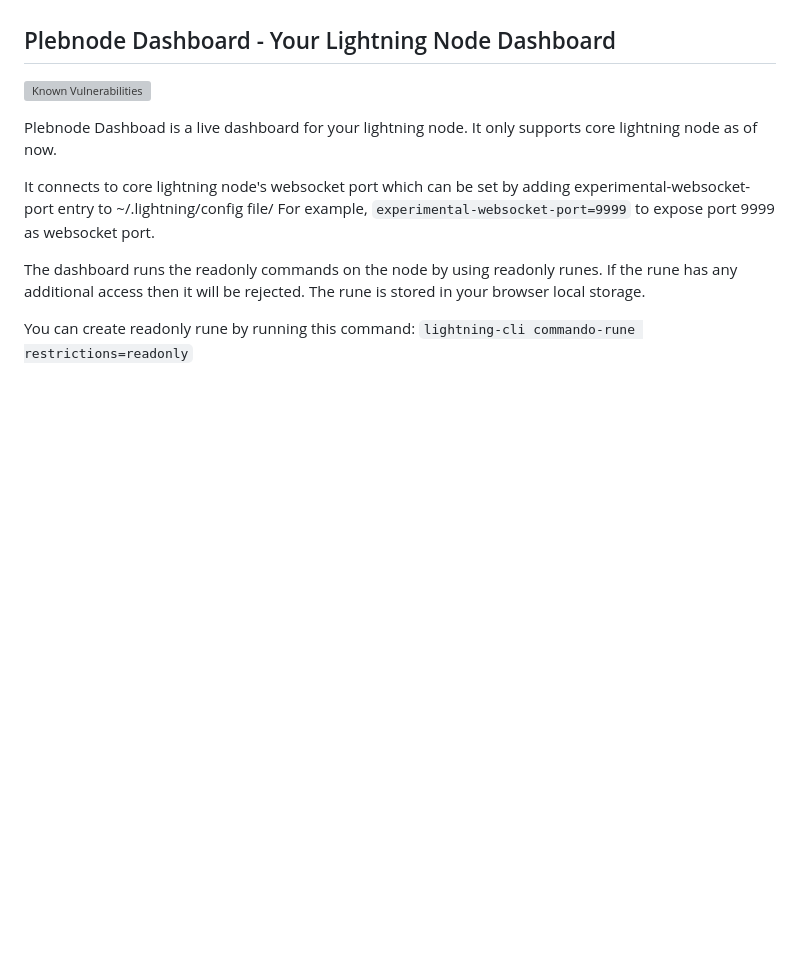
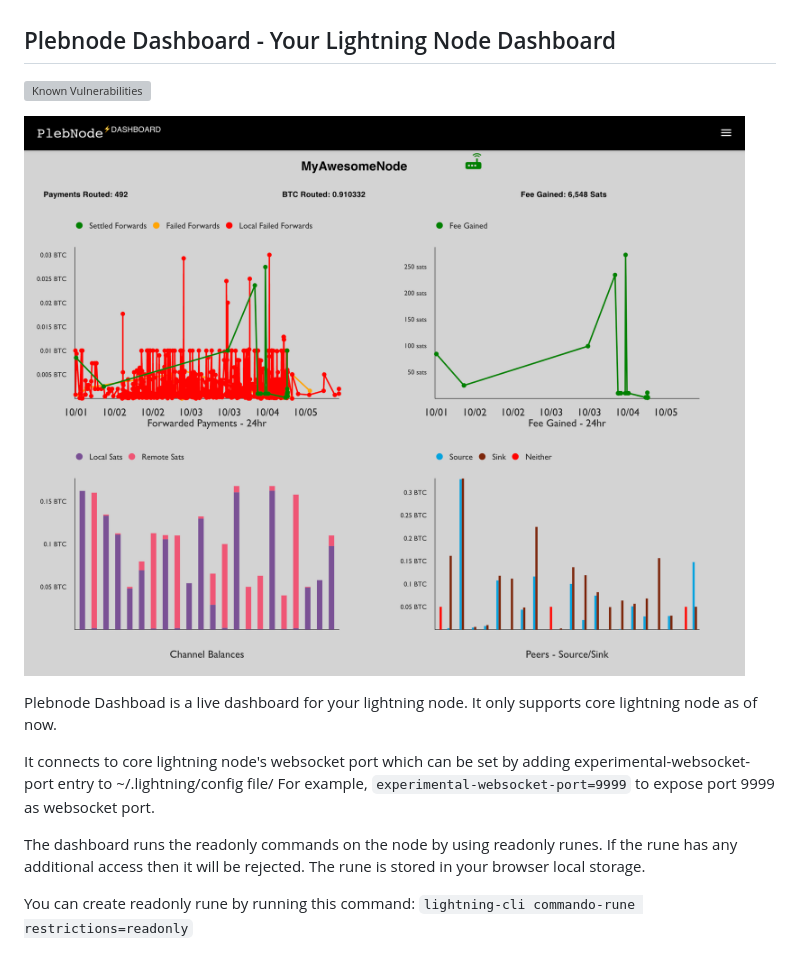
Before and after one commit to karmworks/clightning-routing-dashboard, a Markdown page: README.md, the part around the change. Drawn GitHub-style; pictures changed too: public/dashboard1.png (added); blank space fills up the shorter version; grey boxes are pictures that could not be loaded.

Commit message:
- Added indicator if peer neither source nor sink - Added a demo image to readme

```diff
--- a/README.md
+++ b/README.md
@@ -1,6 +1,8 @@
 ## Plebnode Dashboard - Your Lightning Node Dashboard
 
 [![Known Vulnerabilities](https://snyk.io/test/github/plebworks/plebnode-dashboard/badge.svg)](https://snyk.io/test/github/plebworks/plebnode-dashboard)
+
+![Plebnode - Dashboard](./public/dashboard1.png)
 
 Plebnode Dashboad is a live dashboard for your lightning node. It only supports core lightning node as of now.
 
```
Also changed, not shown: 1 other file.
